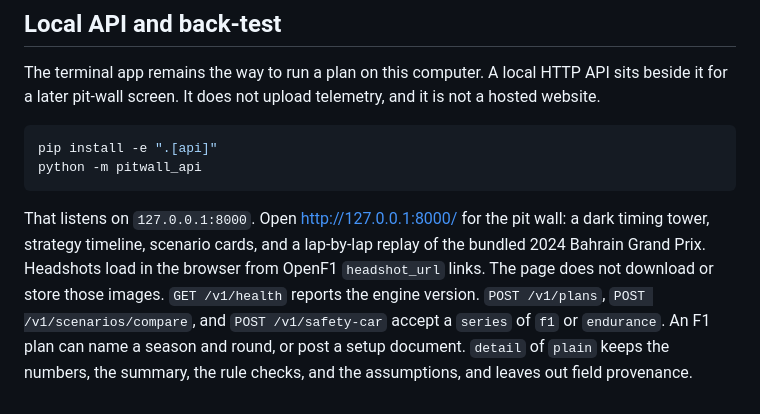
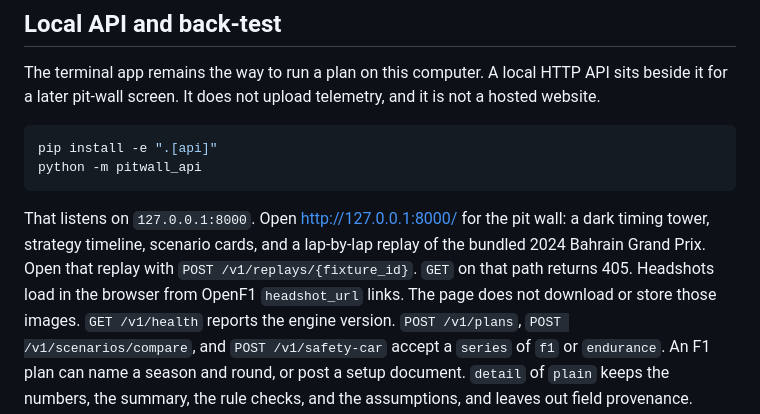
Before and after one commit to Dabi-init/endurance-stint-planner, a Markdown page: README.md, the part around the change. Drawn GitHub-style.

Commit message:
Document that a replay is opened with POST.
GET /v1/replays/{fixture_id} returns 405.

Co-authored-by: Sreenath  <Dabi-init@users.noreply.github.com>

```diff
--- a/README.md
+++ b/README.md
@@ -393,7 +393,9 @@ python -m pitwall_api
 
 That listens on `127.0.0.1:8000`. Open <http://127.0.0.1:8000/> for the pit wall:
 a dark timing tower, strategy timeline, scenario cards, and a lap-by-lap replay
-of the bundled 2024 Bahrain Grand Prix. Headshots load in the browser from
+of the bundled 2024 Bahrain Grand Prix. Open that replay with
+`POST /v1/replays/{fixture_id}`. `GET` on that path returns 405.
+Headshots load in the browser from
 OpenF1 `headshot_url` links. The page does not download or store those images.
 `GET /v1/health` reports the engine version.
 `POST /v1/plans`, `POST /v1/scenarios/compare`, and `POST /v1/safety-car` accept
```
Also changed, not shown: CHANGELOG.md (+2 -0 lines).
